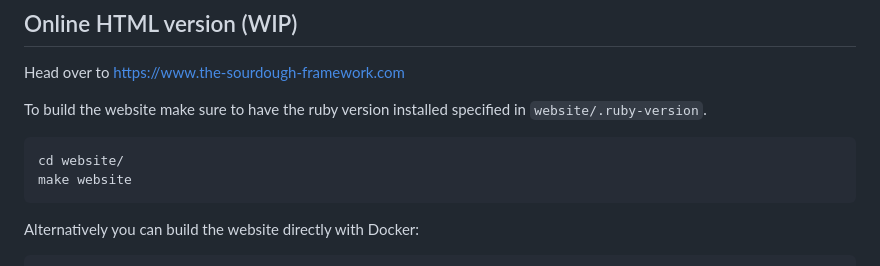
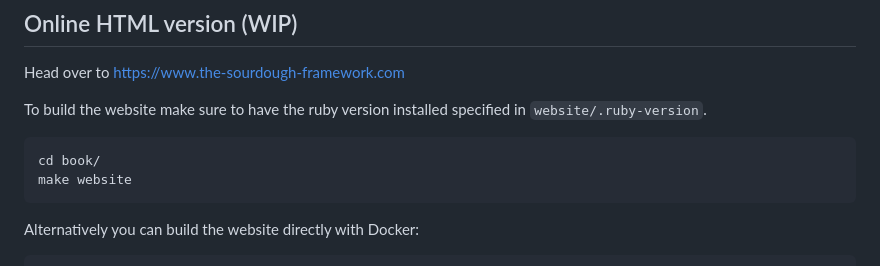
Before and after one commit to hendricius/the-sourdough-framework, a Markdown page: README.md, the part around the change. Drawn GitHub-style.

Commit message:
Update README.md (#152)
typo on directory

````diff
--- a/README.md
+++ b/README.md
@@ -89,7 +89,7 @@ To build the website make sure to have the ruby version installed specified in
 `website/.ruby-version`.
 
 ```console
-cd website/
+cd book/
 make website
 ```
 
````
